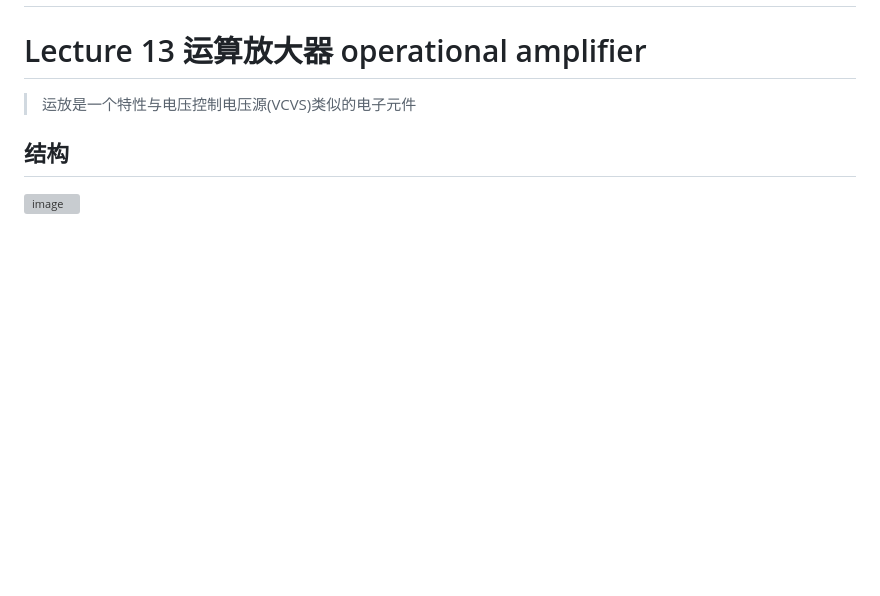
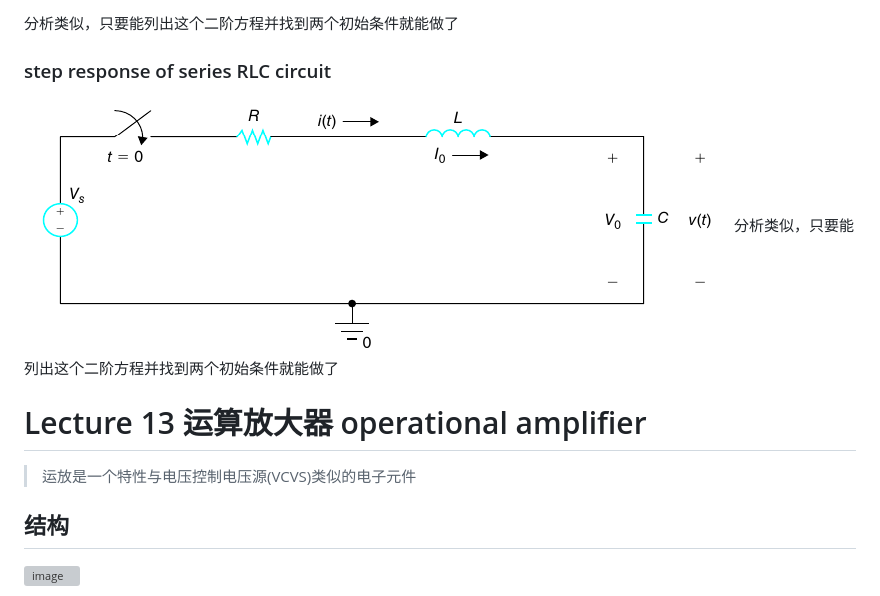
Before and after one commit to swanshS/UESTC_GLASGOW_2026_2027_CAD, a Markdown page: Notes.md, the part around one of its changes. Drawn GitHub-style; pictures changed too: img/Lec12/stepSeriesRLC.png (added); blank space fills up the shorter version; grey boxes are pictures that could not be loaded.

Commit message:
add RLC circuit

```diff
--- a/Notes.md
+++ b/Notes.md
@@ -1656,3 +1754,9 @@ $$p(t)=I_0^2 R e^{-\frac{2t}{\tau}}$$
+分析类似，只要能列出这个二阶方程并找到两个初始条件就能做了
+### step response of series RLC circuit
+
+![image](./img/Lec12/stepSeriesRLC.png)
+分析类似，只要能列出这个二阶方程并找到两个初始条件就能做了
+
 
 # Lecture 13 运算放大器 operational  amplifier
 
```
Also changed, not shown: other parts of Notes.md (+98 -0 lines), img/Lec12/RCLSeries0input.png (added), img/Lec12/RLCPara.png (added), img/Lec12/particularSolution.png (added), img/Lec12/stepREsponseParaRCL.png (added).
